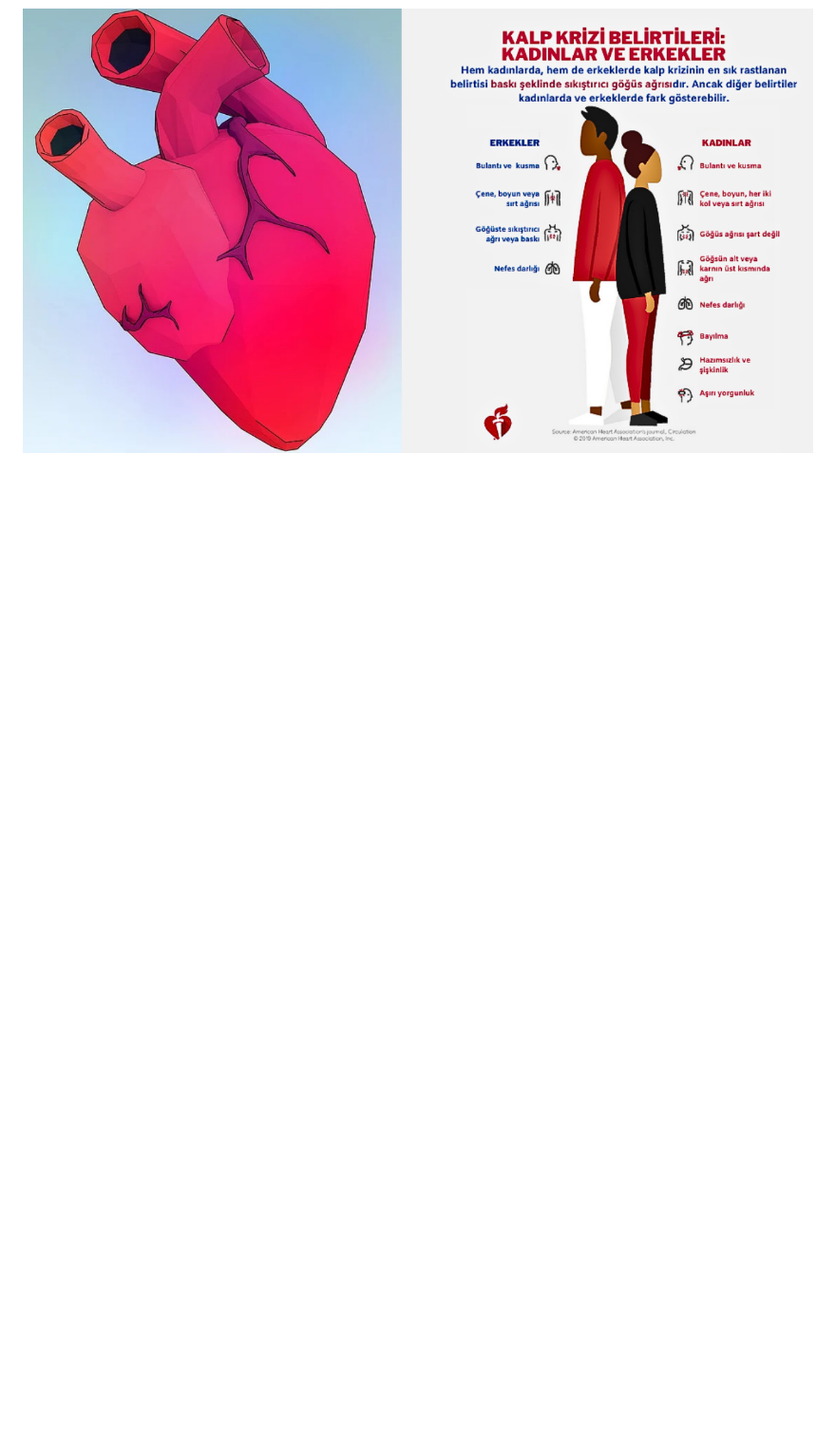
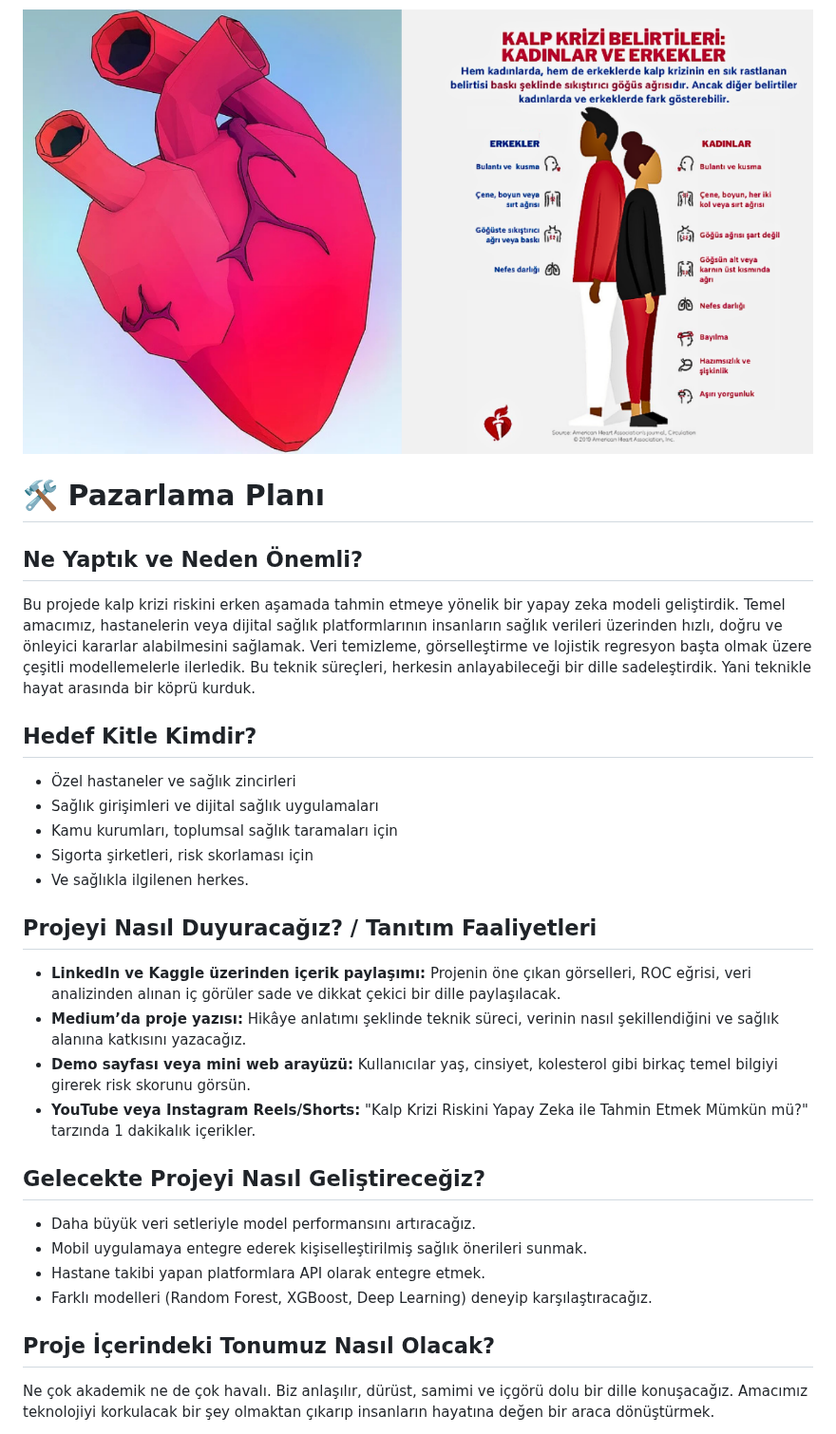
Before and after one commit to StarLordBerke4/KalpKriziAnalizi_DATAAI27, a Markdown page: README.md, the part around the change. Shown at 95% size. Drawn GitHub-style; blank space fills up the shorter version.

```diff
--- a/README.md
+++ b/README.md
@@ -52,3 +52,30 @@ DATAAI27
 - Kalp krizinden korunmak için sağlıklı bir yaşam tarzı benimsemek, düzenli egzersiz yapmak, dengeli beslenmek ve risk faktörlerini yönetmek büyük önem taşır.
 
 <img width="1280" height="720" src="https://github.com/StarLordBerke4/KalpKriziAnalizi_DATAAI27/blob/main/G%C3%B6rseller/Kalp%20Krizi%20Belirtileri.png">
+
+# **🛠️ Pazarlama Planı**
+
+## Ne Yaptık ve Neden Önemli?
+<p>Bu projede kalp krizi riskini erken aşamada tahmin etmeye yönelik bir yapay zeka modeli geliştirdik. Temel amacımız, hastanelerin veya dijital sağlık platformlarının insanların sağlık verileri üzerinden hızlı, doğru ve önleyici kararlar alabilmesini sağlamak. Veri temizleme, görselleştirme ve lojistik regresyon başta olmak üzere çeşitli modellemelerle ilerledik. Bu teknik süreçleri, herkesin anlayabileceği bir dille sadeleştirdik. Yani teknikle hayat arasında bir köprü kurduk.</p>
+
+## Hedef Kitle Kimdir?
+- Özel hastaneler ve sağlık zincirleri
+- Sağlık girişimleri ve dijital sağlık uygulamaları
+- Kamu kurumları, toplumsal sağlık taramaları için
+- Sigorta şirketleri, risk skorlaması için
+- Ve sağlıkla ilgilenen herkes.
+
+## Projeyi Nasıl Duyuracağız? / Tanıtım Faaliyetleri
+- <b>LinkedIn ve Kaggle üzerinden içerik paylaşımı:</b> Projenin öne çıkan görselleri, ROC eğrisi, veri analizinden alınan iç görüler sade ve dikkat çekici bir dille paylaşılacak.
+- <b>Medium’da proje yazısı:</b> Hikâye anlatımı şeklinde teknik süreci, verinin nasıl şekillendiğini ve sağlık alanına katkısını yazacağız.
+- <b>Demo sayfası veya mini web arayüzü:</b> Kullanıcılar yaş, cinsiyet, kolesterol gibi birkaç temel bilgiyi girerek risk skorunu görsün.
+- <b>YouTube veya Instagram Reels/Shorts:</b> "Kalp Krizi Riskini Yapay Zeka ile Tahmin Etmek Mümkün mü?" tarzında 1 dakikalık içerikler.
+
+## Gelecekte Projeyi Nasıl Geliştireceğiz?
+- Daha büyük veri setleriyle model performansını artıracağız.
+- Mobil uygulamaya entegre ederek kişiselleştirilmiş sağlık önerileri sunmak.
+- Hastane takibi yapan platformlara API olarak entegre etmek.
+- Farklı modelleri (Random Forest, XGBoost, Deep Learning) deneyip karşılaştıracağız.
+
+## Proje İçerindeki Tonumuz Nasıl Olacak?
+<p>Ne çok akademik ne de çok havalı. Biz anlaşılır, dürüst, samimi ve içgörü dolu bir dille konuşacağız. Amacımız teknolojiyi korkulacak bir şey olmaktan çıkarıp insanların hayatına değen bir araca dönüştürmek.</p>
```
